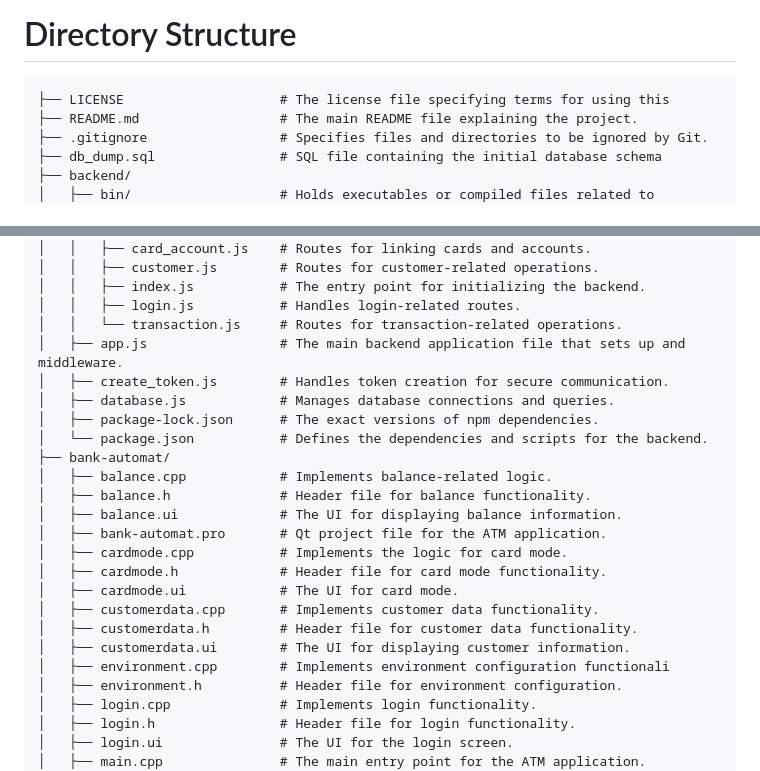
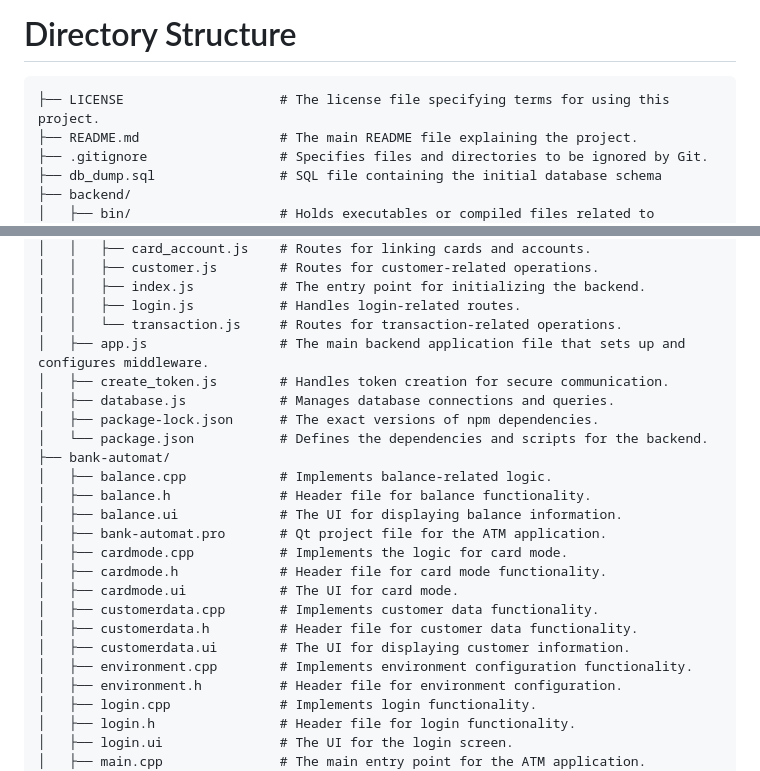
Before and after one commit to andytrix/atm-cash-machine, a Markdown page: README.md, 2 parts joined by grey strips. Rendered like a GitHub page.

````diff
--- a/README.md
+++ b/README.md
@@ -75,7 +75,7 @@ node server.js
 # Directory Structure
 
 ``` ATM/
-├── LICENSE                    # The license file specifying terms for using this
+├── LICENSE                    # The license file specifying terms for using this project.
 ├── README.md                  # The main README file explaining the project.
 ├── .gitignore                 # Specifies files and directories to be ignored by Git.
 ├── db_dump.sql                # SQL file containing the initial database schema
@@ -100,7 +100,7 @@ node server.js
 │   │   ├── index.js           # The entry point for initializing the backend.
 │   │   ├── login.js           # Handles login-related routes.
 │   │   └── transaction.js     # Routes for transaction-related operations.
-│   ├── app.js                 # The main backend application file that sets up and middleware.
+│   ├── app.js                 # The main backend application file that sets up and configures middleware.
 │   ├── create_token.js        # Handles token creation for secure communication.
 │   ├── database.js            # Manages database connections and queries.
 │   ├── package-lock.json      # The exact versions of npm dependencies.
@@ -116,7 +116,7 @@ node server.js
 │   ├── customerdata.cpp       # Implements customer data functionality.
 │   ├── customerdata.h         # Header file for customer data functionality.
 │   ├── customerdata.ui        # The UI for displaying customer information.
-│   ├── environment.cpp        # Implements environment configuration functionali
+│   ├── environment.cpp        # Implements environment configuration functionality.
 │   ├── environment.h          # Header file for environment configuration.
 │   ├── login.cpp              # Implements login functionality.
 │   ├── login.h                # Header file for login functionality.
````
